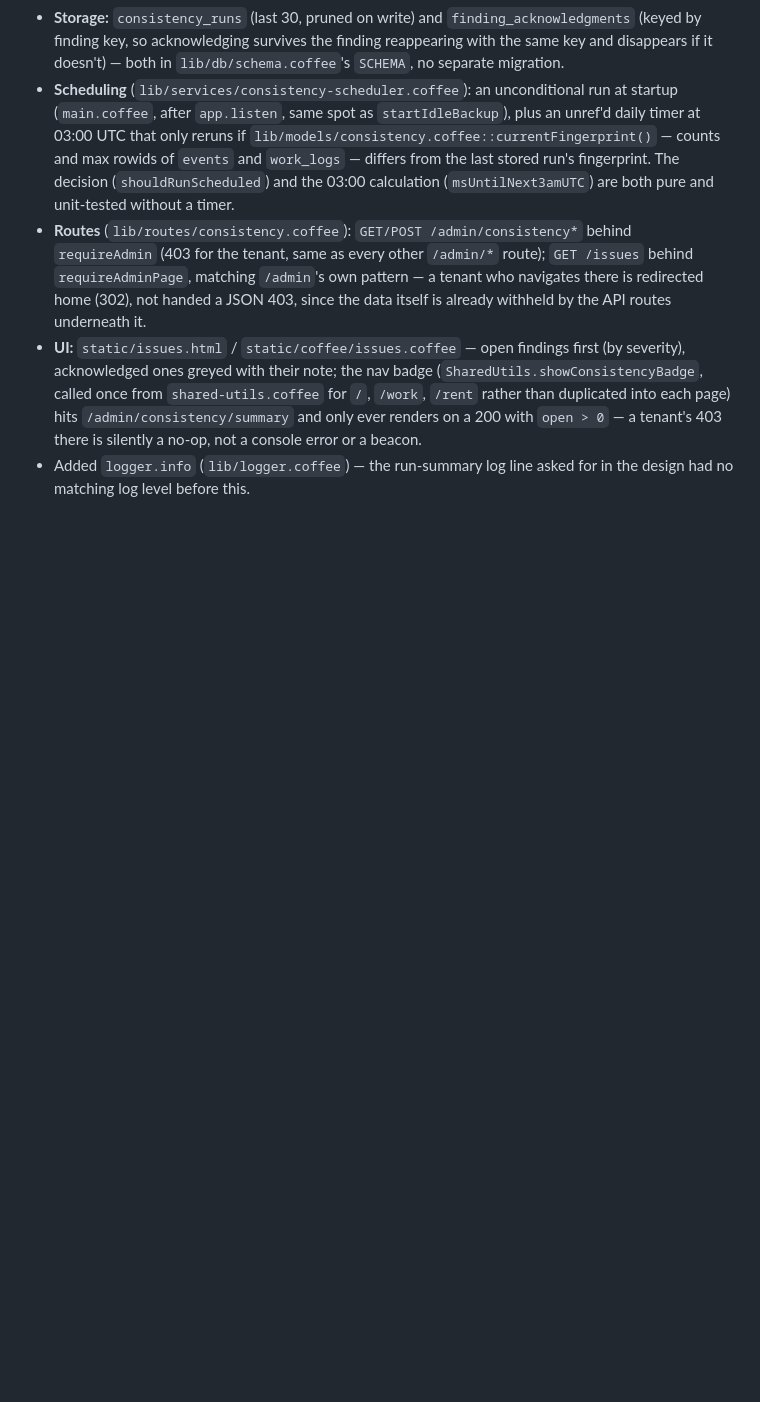
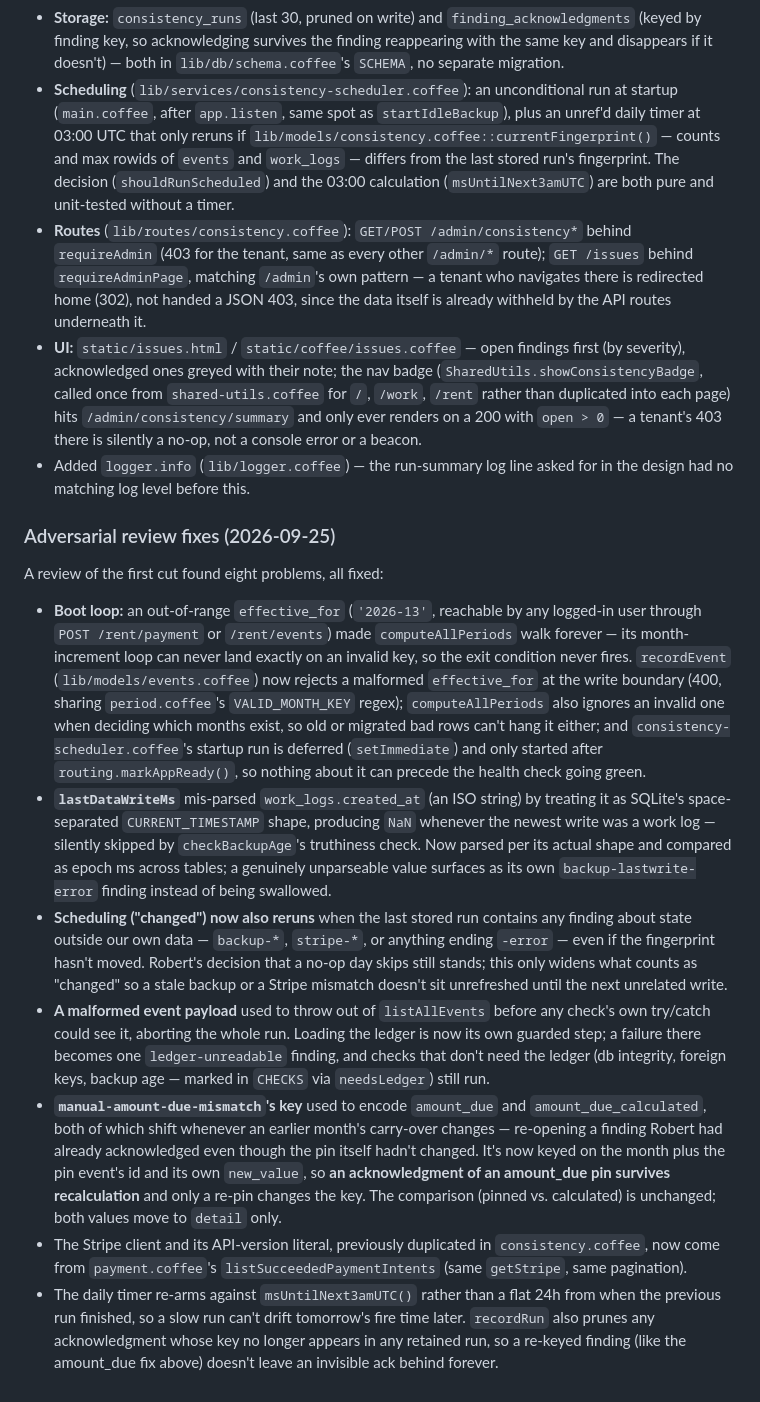
Before and after one commit to rdeforest/RentCoordinator, a Markdown page: docs/bugs/62-no-consistency-checking.md, the part around the change. Rendered like a GitHub page; blank space fills up the shorter version.

Commit message:
Bug 62: document the adversarial review fixes (F1-F8)
Co-Authored-By: Claude Opus 5.5 <noreply@anthropic.com>

```diff
--- a/docs/bugs/62-no-consistency-checking.md
+++ b/docs/bugs/62-no-consistency-checking.md
@@ -109,3 +109,55 @@ Implemented as designed, with a few choices made along the way:
   console error or a beacon.
 - Added `logger.info` (`lib/logger.coffee`) — the run-summary log line asked
   for in the design had no matching log level before this.
+
+### Adversarial review fixes (2026-09-25)
+
+A review of the first cut found eight problems, all fixed:
+
+- **Boot loop:** an out-of-range `effective_for` (`'2026-13'`, reachable by
+  any logged-in user through `POST /rent/payment` or `/rent/events`) made
+  `computeAllPeriods` walk forever — its month-increment loop can never land
+  exactly on an invalid key, so the exit condition never fires. `recordEvent`
+  (`lib/models/events.coffee`) now rejects a malformed `effective_for` at the
+  write boundary (400, sharing `period.coffee`'s `VALID_MONTH_KEY` regex);
+  `computeAllPeriods` also ignores an invalid one when deciding which months
+  exist, so old or migrated bad rows can't hang it either; and
+  `consistency-scheduler.coffee`'s startup run is deferred (`setImmediate`)
+  and only started after `routing.markAppReady()`, so nothing about it can
+  precede the health check going green.
+- **`lastDataWriteMs`** mis-parsed `work_logs.created_at` (an ISO string)
+  by treating it as SQLite's space-separated `CURRENT_TIMESTAMP` shape,
+  producing `NaN` whenever the newest write was a work log — silently
+  skipped by `checkBackupAge`'s truthiness check. Now parsed per its actual
+  shape and compared as epoch ms across tables; a genuinely unparseable
+  value surfaces as its own `backup-lastwrite-error` finding instead of
+  being swallowed.
+- **Scheduling ("changed") now also reruns** when the last stored run
+  contains any finding about state outside our own data — `backup-*`,
+  `stripe-*`, or anything ending `-error` — even if the fingerprint hasn't
+  moved. Robert's decision that a no-op day skips still stands; this only
+  widens what counts as "changed" so a stale backup or a Stripe mismatch
+  doesn't sit unrefreshed until the next unrelated write.
+- **A malformed event payload** used to throw out of `listAllEvents` before
+  any check's own try/catch could see it, aborting the whole run. Loading
+  the ledger is now its own guarded step; a failure there becomes one
+  `ledger-unreadable` finding, and checks that don't need the ledger
+  (db integrity, foreign keys, backup age — marked in `CHECKS` via
+  `needsLedger`) still run.
+- **`manual-amount-due-mismatch`'s key** used to encode `amount_due` and
+  `amount_due_calculated`, both of which shift whenever an earlier month's
+  carry-over changes — re-opening a finding Robert had already acknowledged
+  even though the pin itself hadn't changed. It's now keyed on the month
+  plus the pin event's id and its own `new_value`, so **an acknowledgment of
+  an amount_due pin survives recalculation** and only a re-pin changes the
+  key. The comparison (pinned vs. calculated) is unchanged; both values move
+  to `detail` only.
+- The Stripe client and its API-version literal, previously duplicated in
+  `consistency.coffee`, now come from `payment.coffee`'s
+  `listSucceededPaymentIntents` (same `getStripe`, same pagination).
+- The daily timer re-arms against `msUntilNext3amUTC()` rather than a flat
+  24h from when the previous run finished, so a slow run can't drift
+  tomorrow's fire time later. `recordRun` also prunes any acknowledgment
+  whose key no longer appears in any retained run, so a re-keyed finding
+  (like the amount_due fix above) doesn't leave an invisible ack behind
+  forever.
```
